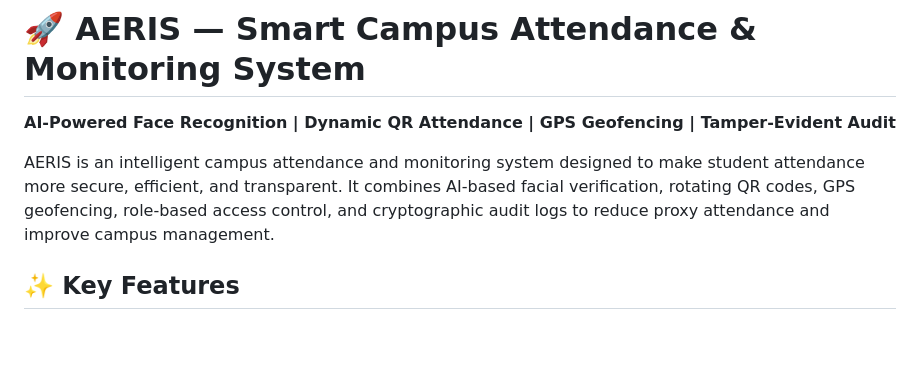
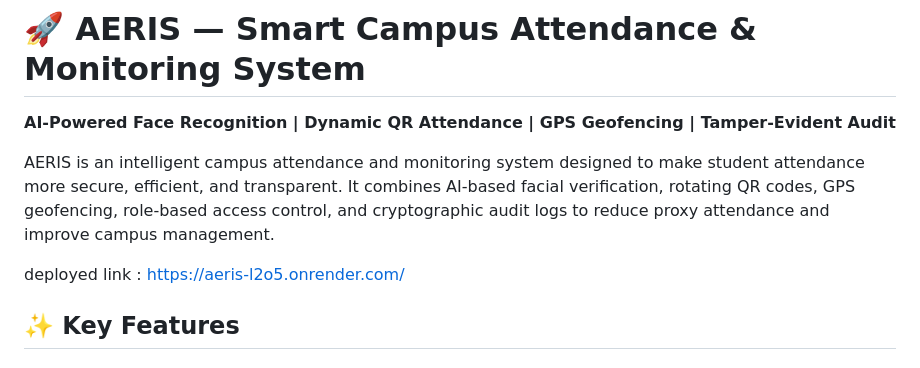
Before and after one commit to Garvkumar02/AERIS, a Markdown page: README.md, the part around the change. Rendered like a GitHub page; blank space fills up the shorter version.

Commit message:
docs: update README with project overview, features, and live deployed link

```diff
--- a/README.md
+++ b/README.md
@@ -3,6 +3,8 @@
 **AI-Powered Face Recognition | Dynamic QR Attendance | GPS Geofencing | Tamper-Evident Audit**
 
 AERIS is an intelligent campus attendance and monitoring system designed to make student attendance more secure, efficient, and transparent. It combines AI-based facial verification, rotating QR codes, GPS geofencing, role-based access control, and cryptographic audit logs to reduce proxy attendance and improve campus management.
+
+deployed link : https://aeris-l2o5.onrender.com/
 
 ## ✨ Key Features
 
```
